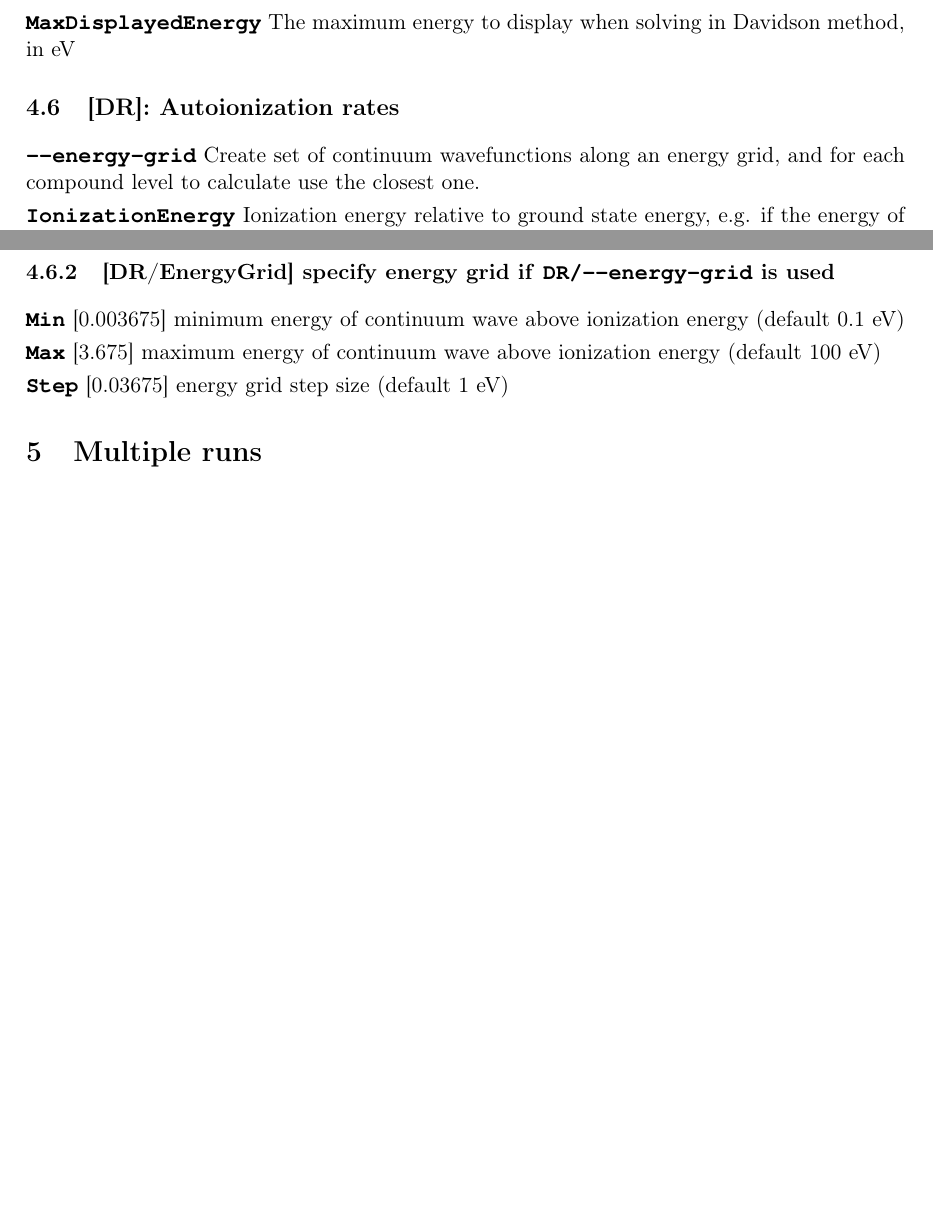
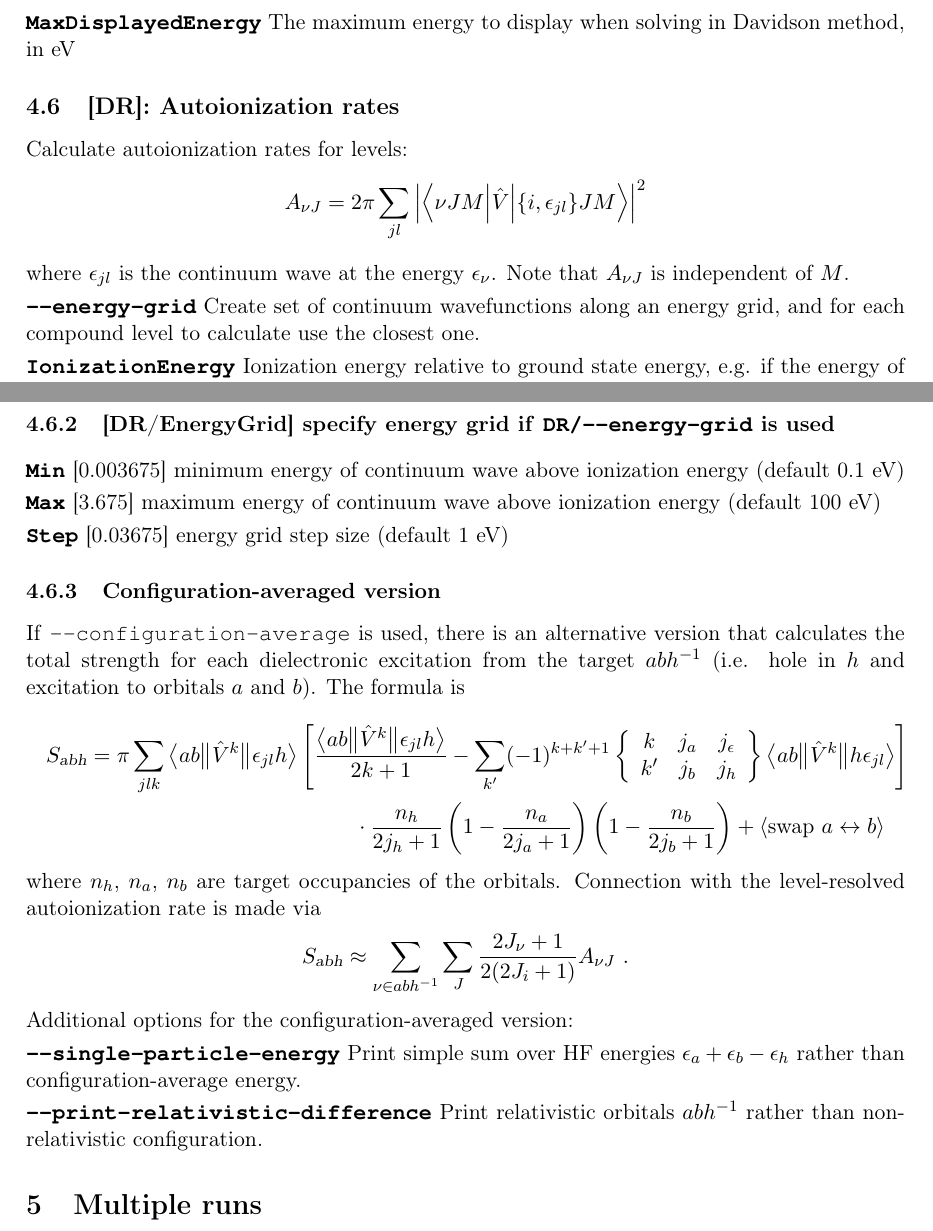
Before and after one commit to drjuls/AMBiT, a LaTeX document (Documentation/AMBiT.tex): two parts of pages 6 and 7 of 8, joined at a grey line, cut so that both start at the same text, the shorter picture padded with empty space. Compiled offline with pdfLaTeX; a LaTeX package or settings file that is missing is left out.

```diff
--- a/Documentation/AMBiT.tex
+++ b/Documentation/AMBiT.tex
@@ -5,6 +5,7 @@
 \usepackage{anysize}
 \usepackage[T1]{fontenc}
 \usepackage{courier}
+\usepackage{amsmath}
 
 \include{phys_jdf}
 
@@ -274,6 +279,12 @@
 %DR
 \subsection{[DR]: Autoionization rates}
 
+Calculate autoionization rates for levels:
+\[
+A_{\nu J} = 2\pi \sum_{j l} \left| \left< \nu JM \Big| \hat V \Big| \{i, \epsilon_{j l} \} JM \right> \right|^2
+\]
+where $\epsilon_{j l}$ is the continuum wave at the energy $\epsilon_\nu$. Note that $A_{\nu J}$ is independent of $M$.
+
 \option{-{}-energy-grid} Create set of continuum wavefunctions along an energy grid, and for each compound level to calculate use the closest one.
 
 \option{IonizationEnergy} Ionization energy relative to ground state energy, e.g. if the energy of the ground state is -10.4 (atomic units) and the ionization energy is  1.0 (i.e. 27.2 eV) then use \code{DR/IonizationEnergy = -9.4}.
@@ -301,6 +312,29 @@
 \option{Max} [3.675] maximum energy of continuum wave above ionization energy (default 100 eV)
 
 \option{Step} [0.03675] energy grid step size (default 1 eV)
+
+\subsubsection{Configuration-averaged version}
+If \texttt{-{}-configuration-average} is used, there is an alternative version that calculates the total strength for each dielectronic excitation from the target $a b h^{-1}$ (i.e. hole in $h$ and excitation to orbitals $a$ and $b$).
+The formula is
+\begin{multline}
+\nonumber
+S_\textsl{abh} = \pi \sum_{j l k} \big< a b \big\Vert \hat V^k \big\Vert \epsilon_{j l} h\big>
+	\left[ \frac{\big< a b \big\Vert \hat V^k \big\Vert \epsilon_{j l} h \big>}{2k+1}
+	- \sum_{k'} (-1)^{k+k'+1} \left\{ \begin{array}{ccc} k & j_a & j_\epsilon \\ k' & j_b & j_h \end{array} \right\}
+	\big< a b \big\Vert \hat V^k \big\Vert h \epsilon_{j l} \big> \right]\\
+	\cdot \frac{n_h}{2 j_h + 1} \left(1 - \frac{n_a}{2 j_a + 1} \right) \left(1 - \frac{n_b}{2 j_b + 1} \right)
+	+ \left< \textrm{swap}\ a \leftrightarrow b \right>
+\end{multline}
+where $n_h$, $n_a$, $n_b$ are target occupancies of the orbitals.
+Connection with the level-resolved autoionization rate is made via
+\[
+S_\textsl{abh} \approx \sum_{\nu \in abh^{-1}} \sum_J \frac{2J_\nu + 1}{2 (2J_i + 1)} A_{\nu J} \ .
+\]
+Additional options for the configuration-averaged version:
+
+\option{-{}-single-particle-energy} Print simple sum over HF energies $\epsilon_a + \epsilon_b - \epsilon_h$ rather than configuration-average energy.
+
+\option{-{}-print-relativistic-difference} Print relativistic orbitals $a b h^{-1}$ rather than non-relativistic configuration.
 
 \section{Multiple runs}
 
```
Also changed, not shown: Documentation/AMBiT.tex (4 more changed lines), 1 other file.
